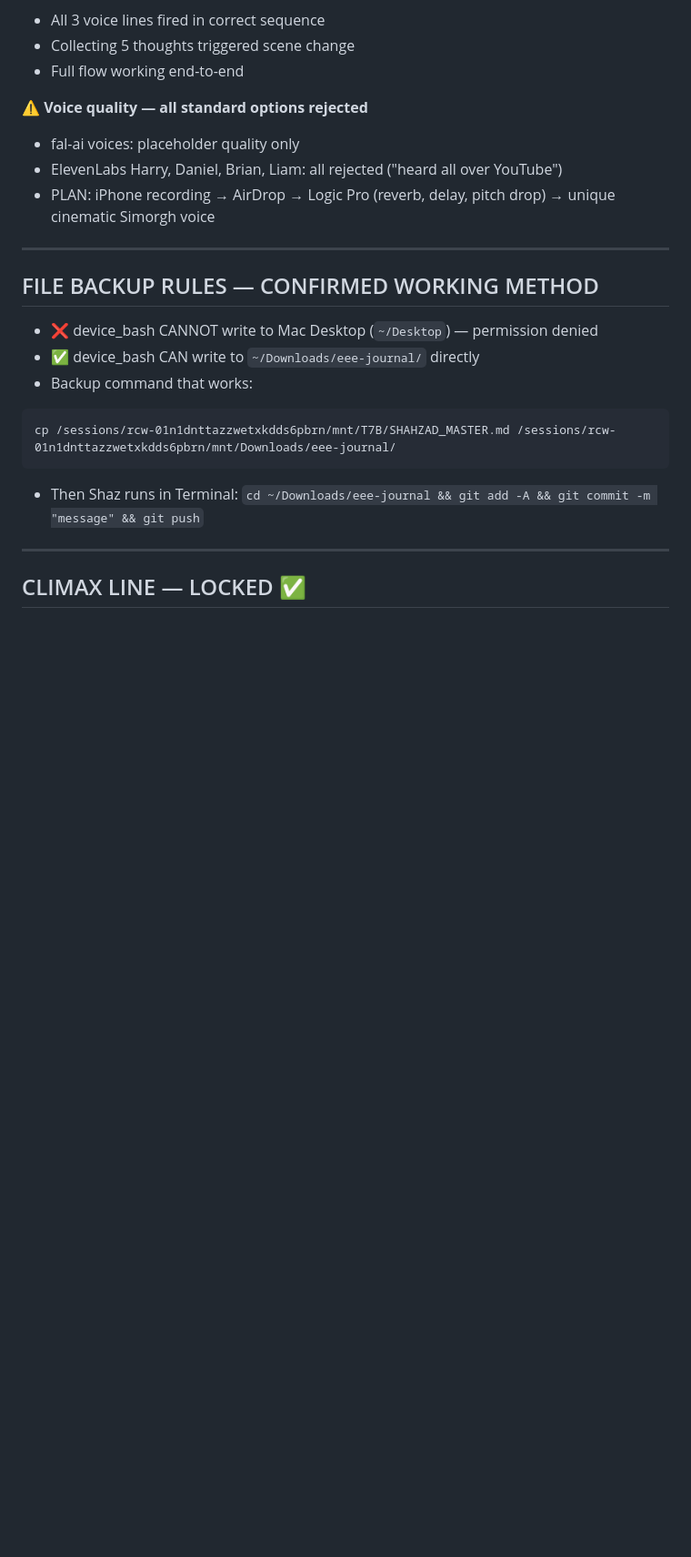
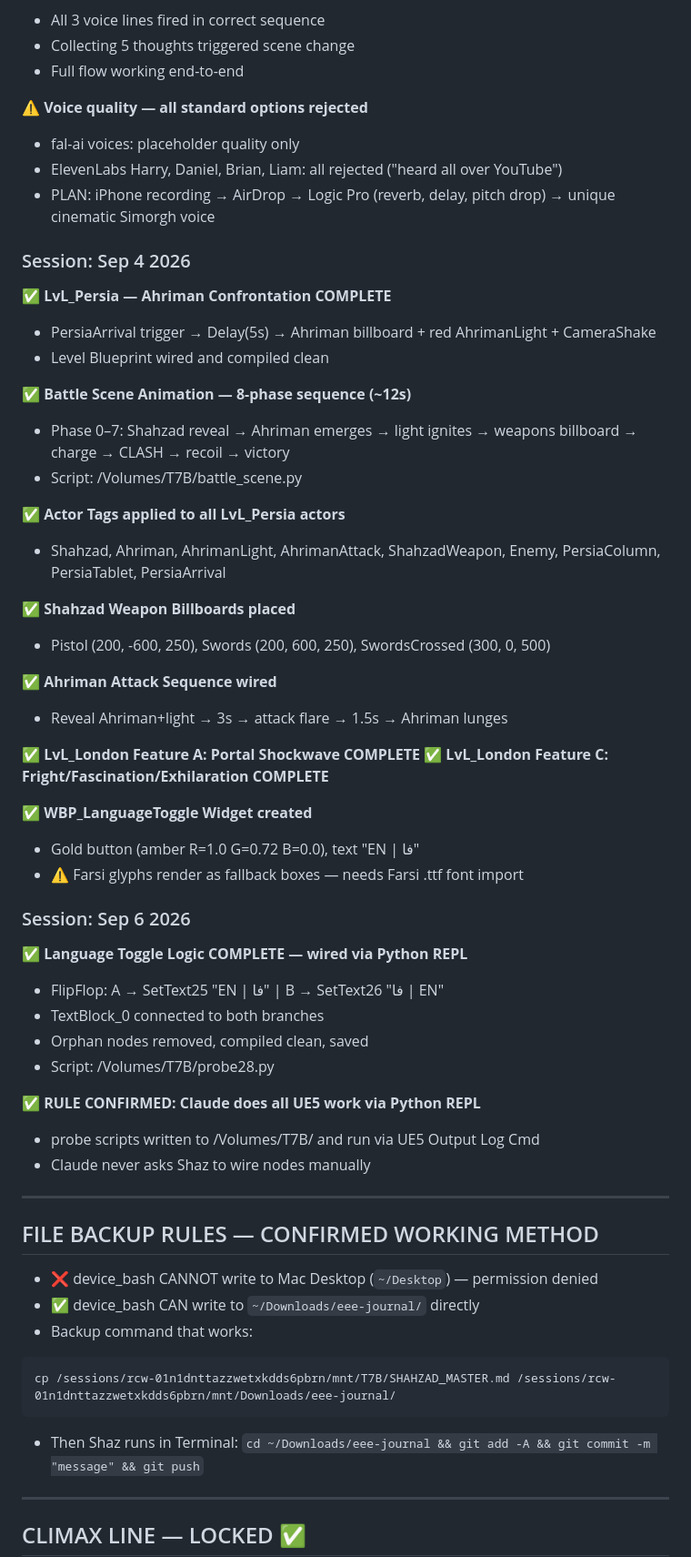
Before and after one commit to shaz010/eee-journal, a Markdown page: SHAHZAD_MASTER.md, the part around the change printed below. Shown: that part at 91% size. Rendered like a GitHub page; blank space fills up the shorter version.

Commit message:
Add Sep 4+6 breakthroughs to MASTER

```diff
--- a/SHAHZAD_MASTER.md
+++ b/SHAHZAD_MASTER.md
@@ -198,6 +198,45 @@
 - ElevenLabs Harry, Daniel, Brian, Liam: all rejected ("heard all over YouTube")
 - PLAN: iPhone recording → AirDrop → Logic Pro (reverb, delay, pitch drop) → unique cinematic Simorgh voice
 
+
+### Session: Sep 4 2026
+
+**✅ LvL_Persia — Ahriman Confrontation COMPLETE**
+- PersiaArrival trigger → Delay(5s) → Ahriman billboard + red AhrimanLight + CameraShake
+- Level Blueprint wired and compiled clean
+
+**✅ Battle Scene Animation — 8-phase sequence (~12s)**
+- Phase 0–7: Shahzad reveal → Ahriman emerges → light ignites → weapons billboard → charge → CLASH → recoil → victory
+- Script: /Volumes/T7B/battle_scene.py
+
+**✅ Actor Tags applied to all LvL_Persia actors**
+- Shahzad, Ahriman, AhrimanLight, AhrimanAttack, ShahzadWeapon, Enemy, PersiaColumn, PersiaTablet, PersiaArrival
+
+**✅ Shahzad Weapon Billboards placed**
+- Pistol (200, -600, 250), Swords (200, 600, 250), SwordsCrossed (300, 0, 500)
+
+**✅ Ahriman Attack Sequence wired**
+- Reveal Ahriman+light → 3s → attack flare → 1.5s → Ahriman lunges
+
+**✅ LvL_London Feature A: Portal Shockwave COMPLETE**
+**✅ LvL_London Feature C: Fright/Fascination/Exhilaration COMPLETE**
+
+**✅ WBP_LanguageToggle Widget created**
+- Gold button (amber R=1.0 G=0.72 B=0.0), text "EN | فا"
+- ⚠️ Farsi glyphs render as fallback boxes — needs Farsi .ttf font import
+
+### Session: Sep 6 2026
+
+**✅ Language Toggle Logic COMPLETE — wired via Python REPL**
+- FlipFlop: A → SetText25 "EN | فا" | B → SetText26 "فا | EN"
+- TextBlock_0 connected to both branches
+- Orphan nodes removed, compiled clean, saved
+- Script: /Volumes/T7B/probe28.py
+
+**✅ RULE CONFIRMED: Claude does all UE5 work via Python REPL**
+- probe scripts written to /Volumes/T7B/ and run via UE5 Output Log Cmd
+- Claude never asks Shaz to wire nodes manually
+
 ---
 
 ## FILE BACKUP RULES — CONFIRMED WORKING METHOD
```
Also changed, not shown: other parts of SHAHZAD_MASTER.md (+1 -1 lines).
